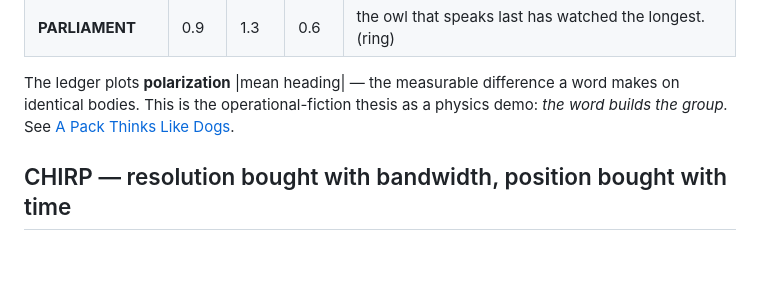
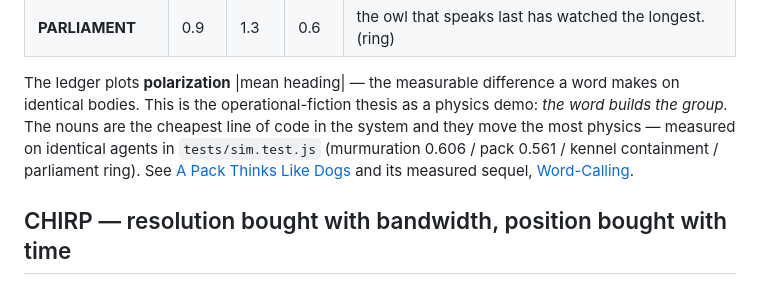
Before and after one commit to SuperInstance/twist-engine, a Markdown page: README.md, the part around the change. GitHub-like rendering; blank space fills up the shorter version.

Commit message:
README: FLOCK section links the measured word-calling sequel in AI-Writings

```diff
--- a/README.md
+++ b/README.md
@@ -55,8 +55,13 @@ The birds are identical in every mode.
 
 The ledger plots **polarization** |mean heading| — the measurable difference a
 word makes on identical bodies. This is the operational-fiction thesis as a
-physics demo: *the word builds the group.* See
-[A Pack Thinks Like Dogs](https://github.com/SuperInstance/AI-Writings/blob/main/philosophy/a-pack-thinks-like-dogs.md).
+physics demo: *the word builds the group.* The nouns are the cheapest line of code in the
+system and they move the most physics — measured on identical agents in
+`tests/sim.test.js` (murmuration 0.606 / pack 0.561 / kennel containment /
+parliament ring). See
+[A Pack Thinks Like Dogs](https://github.com/SuperInstance/AI-Writings/blob/main/philosophy/a-pack-thinks-like-dogs.md)
+and its measured sequel,
+[Word-Calling](https://github.com/SuperInstance/AI-Writings/blob/main/philosophy/word-calling.md).
 
 ## CHIRP — resolution bought with bandwidth, position bought with time
 
```
